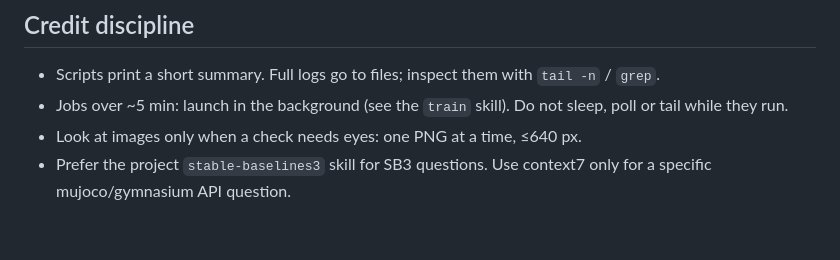
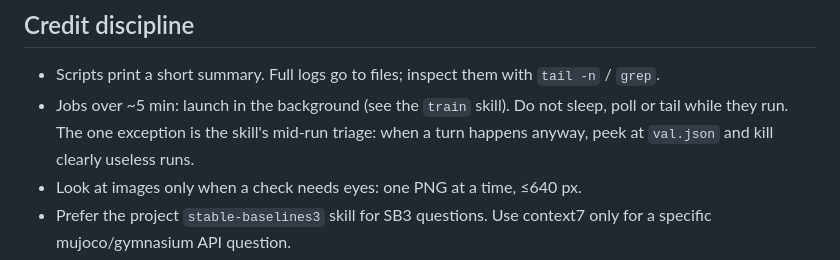
Before and after one commit to Paramp2m/3DoF-RL-Arm, a Markdown page: CLAUDE.md, the part around the change. Rendered like a GitHub page; blank space fills up the shorter version.

Commit message:
train skill + CLAUDE.md: mid-run triage clause to kill useless runs

```diff
--- a/CLAUDE.md
+++ b/CLAUDE.md
@@ -38,7 +38,7 @@ Read only the sections you need. Never read whole logs.
 
 ## Credit discipline
 - Scripts print a short summary. Full logs go to files; inspect them with `tail -n` / `grep`.
-- Jobs over ~5 min: launch in the background (see the `train` skill). Do not sleep, poll or tail while they run.
+- Jobs over ~5 min: launch in the background (see the `train` skill). Do not sleep, poll or tail while they run. The one exception is the skill's mid-run triage: when a turn happens anyway, peek at `val.json` and kill clearly useless runs.
 - Look at images only when a check needs eyes: one PNG at a time, ≤640 px.
 - Prefer the project `stable-baselines3` skill for SB3 questions. Use context7 only for a specific mujoco/gymnasium API question.
 - Don't re-read files you just wrote. No subagents except the single end-of-phase review.
```
Also changed, not shown: 1 other file.
